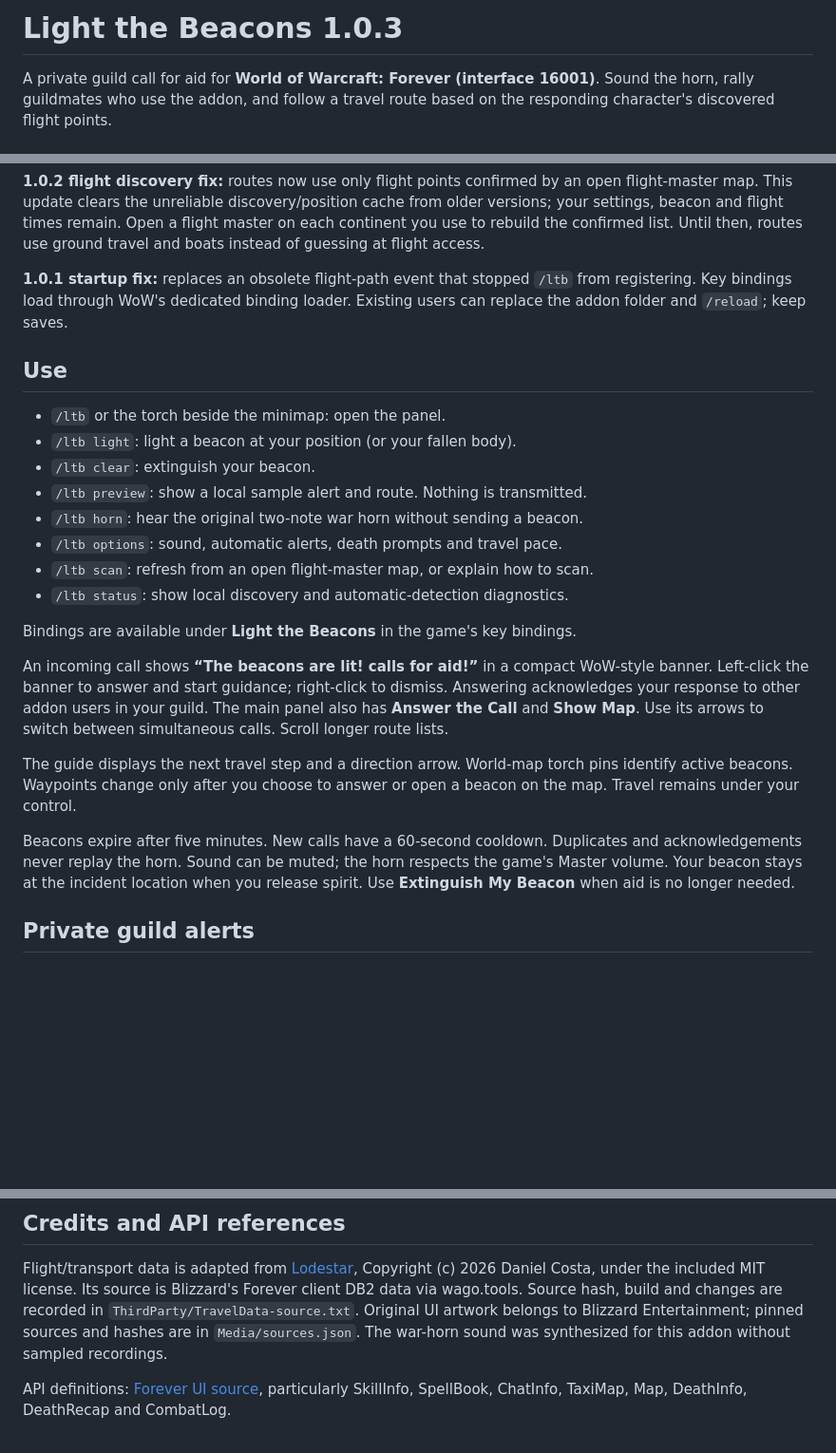
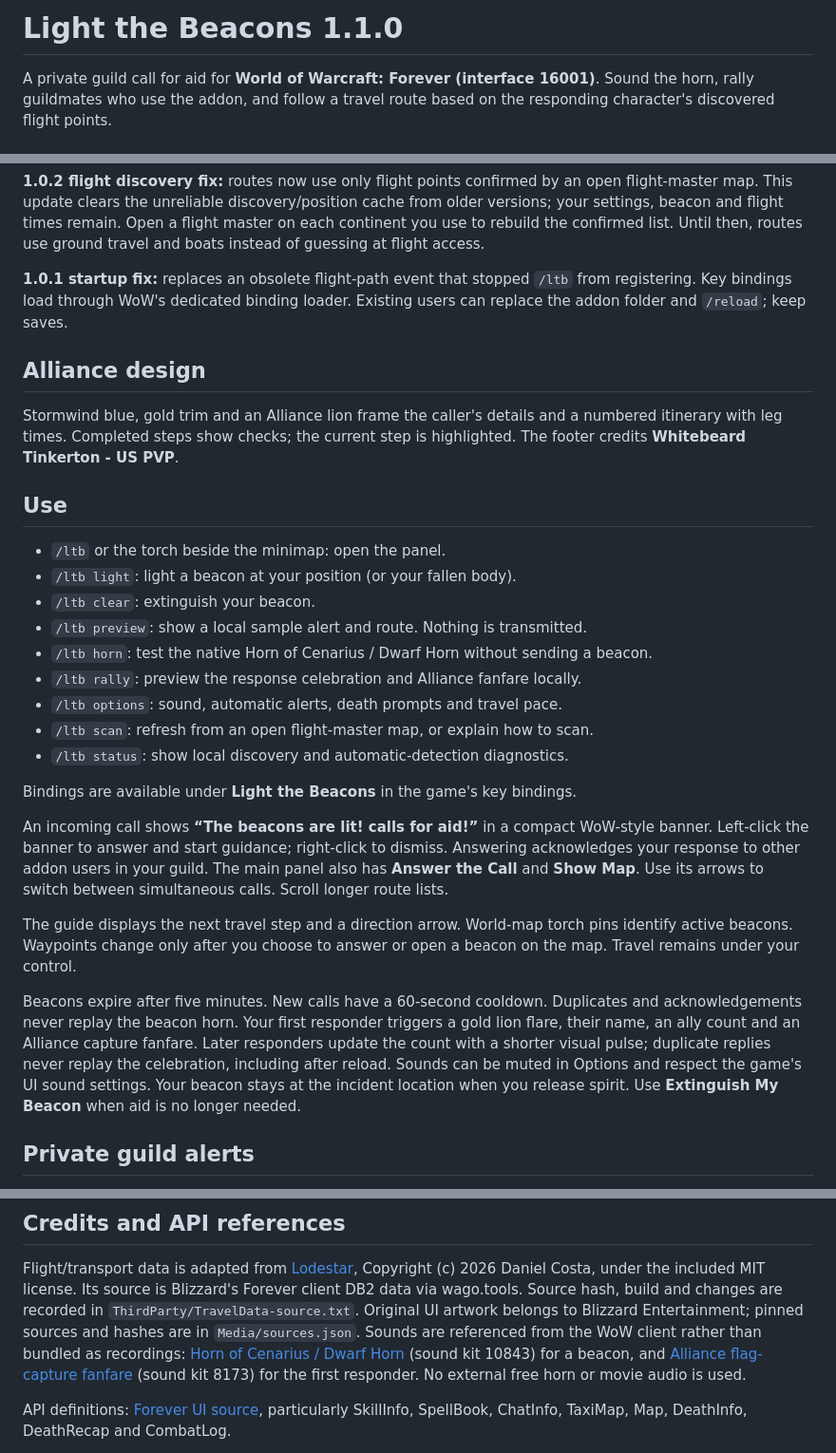
Before and after one commit to TLT26-churn/LightTheBeacons, a Markdown page: LightTheBeacons/README.md, 3 parts joined by grey strips. Shown at 95% size. Rendered like a GitHub page; blank space fills up the shorter version.

Commit message:
Ship Alliance design, native war horn, and first-responder rally

```diff
--- a/LightTheBeacons/README.md
+++ b/LightTheBeacons/README.md
@@ -1,4 +1,4 @@
-# Light the Beacons 1.0.3
+# Light the Beacons 1.1.0
 
 A private guild call for aid for **World of Warcraft: Forever (interface 16001)**.
 Sound the horn, rally guildmates who use the addon, and follow a travel route
@@ -26,13 +26,20 @@ then, routes use ground travel and boats instead of guessing at flight access.
 `/ltb` from registering. Key bindings load through WoW's dedicated binding
 loader. Existing users can replace the addon folder and `/reload`; keep saves.
 
+## Alliance design
+
+Stormwind blue, gold trim and an Alliance lion frame the caller's details and a
+numbered itinerary with leg times. Completed steps show checks; the current step
+is highlighted. The footer credits **Whitebeard Tinkerton - US PVP**.
+
 ## Use
 
 - `/ltb` or the torch beside the minimap: open the panel.
 - `/ltb light`: light a beacon at your position (or your fallen body).
 - `/ltb clear`: extinguish your beacon.
 - `/ltb preview`: show a local sample alert and route. Nothing is transmitted.
-- `/ltb horn`: hear the original two-note war horn without sending a beacon.
+- `/ltb horn`: test the native Horn of Cenarius / Dwarf Horn without sending a beacon.
+- `/ltb rally`: preview the response celebration and Alliance fanfare locally.
 - `/ltb options`: sound, automatic alerts, death prompts and travel pace.
 - `/ltb scan`: refresh from an open flight-master map, or explain how to scan.
 - `/ltb status`: show local discovery and automatic-detection diagnostics.
@@ -50,8 +57,11 @@ pins identify active beacons. Waypoints change only after you choose to answer
 or open a beacon on the map. Travel remains under your control.
 
 Beacons expire after five minutes. New calls have a 60-second cooldown.
-Duplicates and acknowledgements never replay the horn. Sound can be muted;
-the horn respects the game's Master volume. Your beacon stays at the incident
+Duplicates and acknowledgements never replay the beacon horn. Your first
+responder triggers a gold lion flare, their name, an ally count and an Alliance
+capture fanfare. Later responders update the count with a shorter visual pulse;
+duplicate replies never replay the celebration, including after reload. Sounds
+can be muted in Options and respect the game's UI sound settings. Your beacon stays at the incident
 location when you release spirit. Use **Extinguish My Beacon** when aid is no
 longer needed.
 
@@ -151,7 +161,11 @@ Copyright (c) 2026 Daniel Costa, under the included MIT license. Its source is
 Blizzard's Forever client DB2 data via wago.tools. Source hash, build and changes
 are recorded in `ThirdParty/TravelData-source.txt`. Original UI artwork belongs
 to Blizzard Entertainment; pinned sources and hashes are in `Media/sources.json`.
-The war-horn sound was synthesized for this addon without sampled recordings.
+Sounds are referenced from the WoW client rather than bundled as recordings:
+[Horn of Cenarius / Dwarf Horn](https://www.wowhead.com/sound=10843/hornofcenarius)
+(sound kit 10843) for a beacon, and
+[Alliance flag-capture fanfare](https://www.wowhead.com/tbc/sound=8173/pvpflagcapturedalliance)
+(sound kit 8173) for the first responder. No external free horn or movie audio is used.
 
 API definitions: [Forever UI source](https://github.com/Gethe/wow-ui-source/tree/forever),
 particularly SkillInfo, SpellBook, ChatInfo, TaxiMap, Map, DeathInfo, DeathRecap and CombatLog.
```
Also changed, not shown: CHANGELOG.md (+16 -0 lines), README.md (+13 -8 lines), docs/alliance-answer.png (added), docs/alliance-window.png (added), 12 other files.
